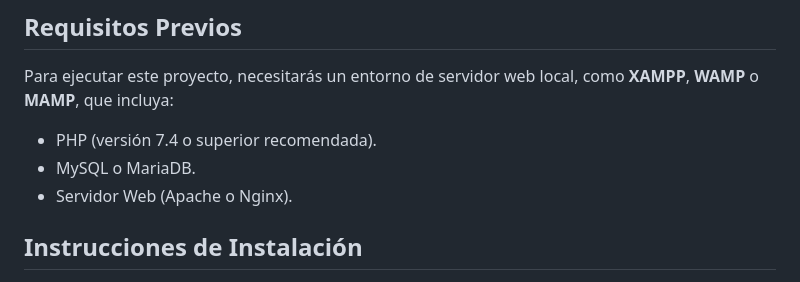
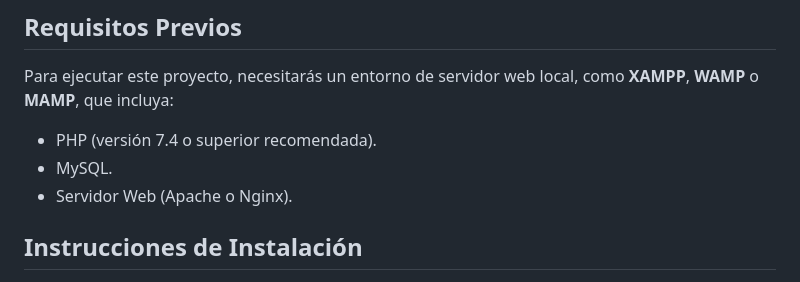
Before and after one commit to miauuri/sistema_modulo_3_3, a Markdown page: README.md, the part around the change. Rendered like a GitHub page.

Commit message:
cambio en el readme

```diff
--- a/README.md
+++ b/README.md
@@ -6,7 +6,7 @@ Este es un sistema de Punto de Venta (POS) desarrollado en PHP y MySQL, orientad
 
 Para ejecutar este proyecto, necesitarás un entorno de servidor web local, como **XAMPP**, **WAMP** o **MAMP**, que incluya:
 - PHP (versión 7.4 o superior recomendada).
-- MySQL o MariaDB.
+- MySQL.
 - Servidor Web (Apache o Nginx).
 
 ## Instrucciones de Instalación
```
